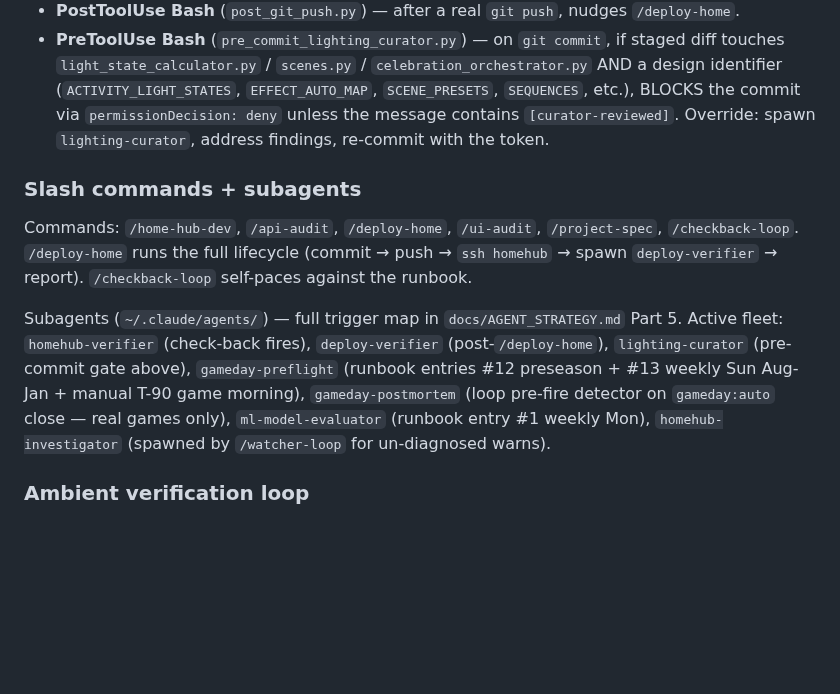
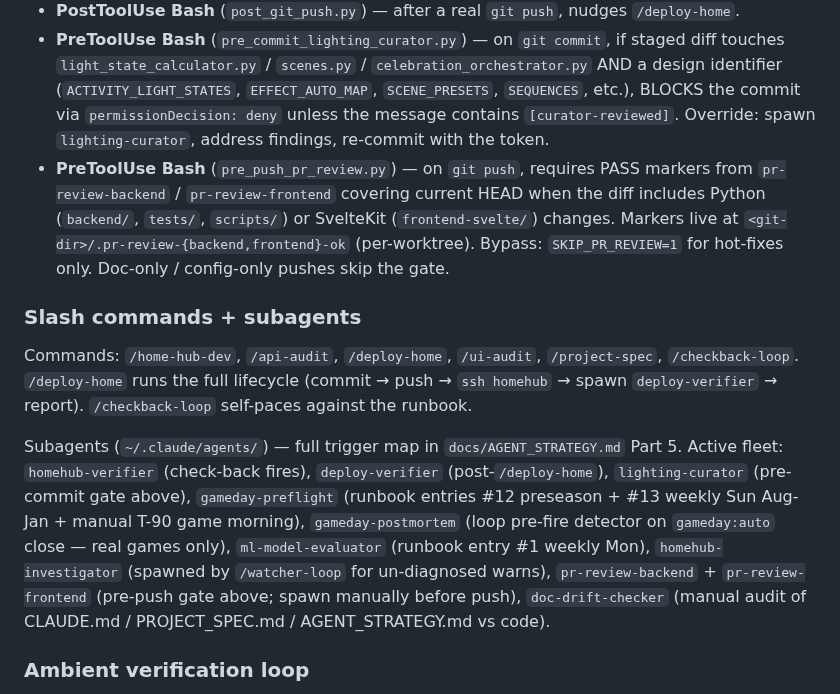
Before and after one commit to agatte/home-hub, a Markdown page: .claude/CLAUDE.md, the part around the change. Rendered like a GitHub page; blank space fills up the shorter version.

```diff
--- a/.claude/CLAUDE.md
+++ b/.claude/CLAUDE.md
@@ -97,12 +97,13 @@ python -m backend.mcp_server
 - **SessionStart** (`session_start_homehub.py`) — injects mode/source/override + anomaly-only fields (`offline=`, `stale_tasks=`, `breakers=`, `event_drops=`, `digest_warns=`) via `additionalContext`. Healthy systems stay terse.
 - **PostToolUse Bash** (`post_git_push.py`) — after a real `git push`, nudges `/deploy-home`.
 - **PreToolUse Bash** (`pre_commit_lighting_curator.py`) — on `git commit`, if staged diff touches `light_state_calculator.py` / `scenes.py` / `celebration_orchestrator.py` AND a design identifier (`ACTIVITY_LIGHT_STATES`, `EFFECT_AUTO_MAP`, `SCENE_PRESETS`, `SEQUENCES`, etc.), BLOCKS the commit via `permissionDecision: deny` unless the message contains `[curator-reviewed]`. Override: spawn `lighting-curator`, address findings, re-commit with the token.
+- **PreToolUse Bash** (`pre_push_pr_review.py`) — on `git push`, requires PASS markers from `pr-review-backend` / `pr-review-frontend` covering current HEAD when the diff includes Python (`backend/`, `tests/`, `scripts/`) or SvelteKit (`frontend-svelte/`) changes. Markers live at `<git-dir>/.pr-review-{backend,frontend}-ok` (per-worktree). Bypass: `SKIP_PR_REVIEW=1` for hot-fixes only. Doc-only / config-only pushes skip the gate.
 
 ### Slash commands + subagents
 
 Commands: `/home-hub-dev`, `/api-audit`, `/deploy-home`, `/ui-audit`, `/project-spec`, `/checkback-loop`. `/deploy-home` runs the full lifecycle (commit → push → `ssh homehub` → spawn `deploy-verifier` → report). `/checkback-loop` self-paces against the runbook.
 
-Subagents (`~/.claude/agents/`) — full trigger map in `docs/AGENT_STRATEGY.md` Part 5. Active fleet: `homehub-verifier` (check-back fires), `deploy-verifier` (post-`/deploy-home`), `lighting-curator` (pre-commit gate above), `gameday-preflight` (runbook entries #12 preseason + #13 weekly Sun Aug-Jan + manual T-90 game morning), `gameday-postmortem` (loop pre-fire detector on `gameday:auto` close — real games only), `ml-model-evaluator` (runbook entry #1 weekly Mon), `homehub-investigator` (spawned by `/watcher-loop` for un-diagnosed warns).
+Subagents (`~/.claude/agents/`) — full trigger map in `docs/AGENT_STRATEGY.md` Part 5. Active fleet: `homehub-verifier` (check-back fires), `deploy-verifier` (post-`/deploy-home`), `lighting-curator` (pre-commit gate above), `gameday-preflight` (runbook entries #12 preseason + #13 weekly Sun Aug-Jan + manual T-90 game morning), `gameday-postmortem` (loop pre-fire detector on `gameday:auto` close — real games only), `ml-model-evaluator` (runbook entry #1 weekly Mon), `homehub-investigator` (spawned by `/watcher-loop` for un-diagnosed warns), `pr-review-backend` + `pr-review-frontend` (pre-push gate above; spawn manually before push), `doc-drift-checker` (manual audit of CLAUDE.md / PROJECT_SPEC.md / AGENT_STRATEGY.md vs code).
 
 ### Ambient verification loop
 
```
Also changed, not shown: docs/AGENT_STRATEGY.md (+12 -1 lines).
